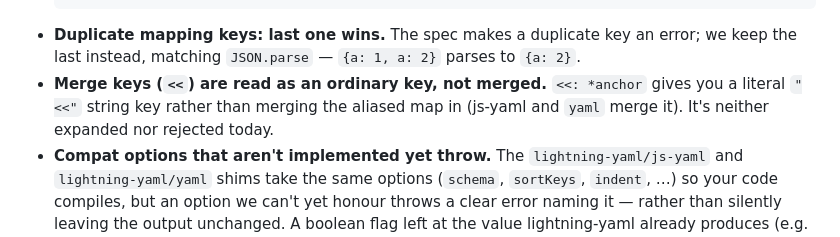
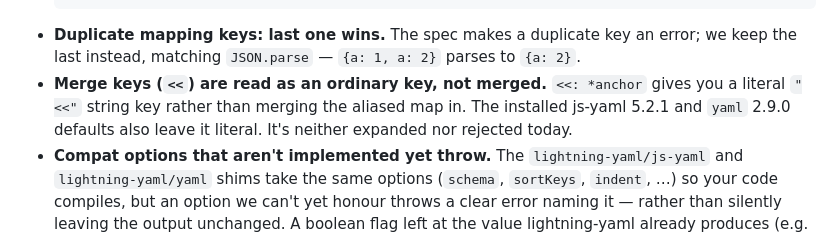
Before and after one commit to jbsiddall/lightning-yaml, a Markdown page: README.md, the part around the change. Rendered like a GitHub page.

Commit message:
docs: correct merge-key default comparison (#219)
The README said js-yaml and `yaml` merge `<<` by default. With the
versions installed in this repository (js-yaml 5.2.1 and `yaml` 2.9.0),
both return a literal `"<<"` key by default, as lightning-yaml does.
This corrects the comparison and pins the versions and repository head
beside the claim. The documentation change is independent of whether PR
#158's proposed merge behavior is adopted.

Verified locally with `base: &b {x: 1}\na: {<<: *b}\n` against both
installed libraries.

Closes #216.

```diff
--- a/README.md
+++ b/README.md
@@ -233,8 +233,10 @@ here, treat it as a bug and
   error; we keep the last instead, matching `JSON.parse` — `{a: 1, a: 2}` parses
   to `{a: 2}`.
 - **Merge keys (`<<`) are read as an ordinary key, not merged.** `<<: *anchor`
-  gives you a literal `"<<"` string key rather than merging the aliased map in
-  (js-yaml and `yaml` merge it). It's neither expanded nor rejected today.
+  gives you a literal `"<<"` string key rather than merging the aliased map in.
+  The installed js-yaml 5.2.1 and `yaml` 2.9.0 defaults also leave it literal.
+  It's neither expanded nor rejected today.
+  <!-- js-yaml:5.2.1 yaml:2.9.0 ly:67d2e0b -->
 - **Compat options that aren't implemented yet throw.** The
   `lightning-yaml/js-yaml` and `lightning-yaml/yaml` shims take the same options
   (`schema`, `sortKeys`, `indent`, …) so your code compiles, but an option we
```
